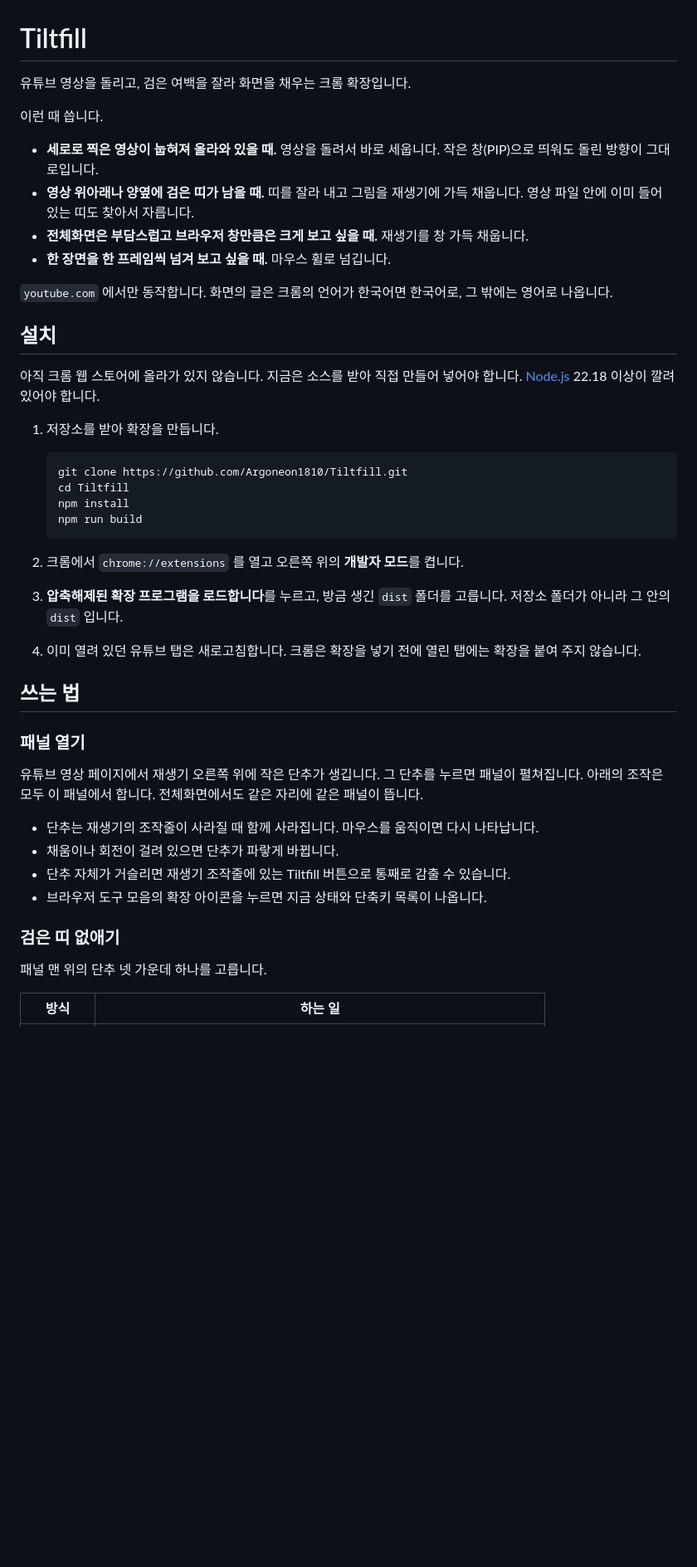
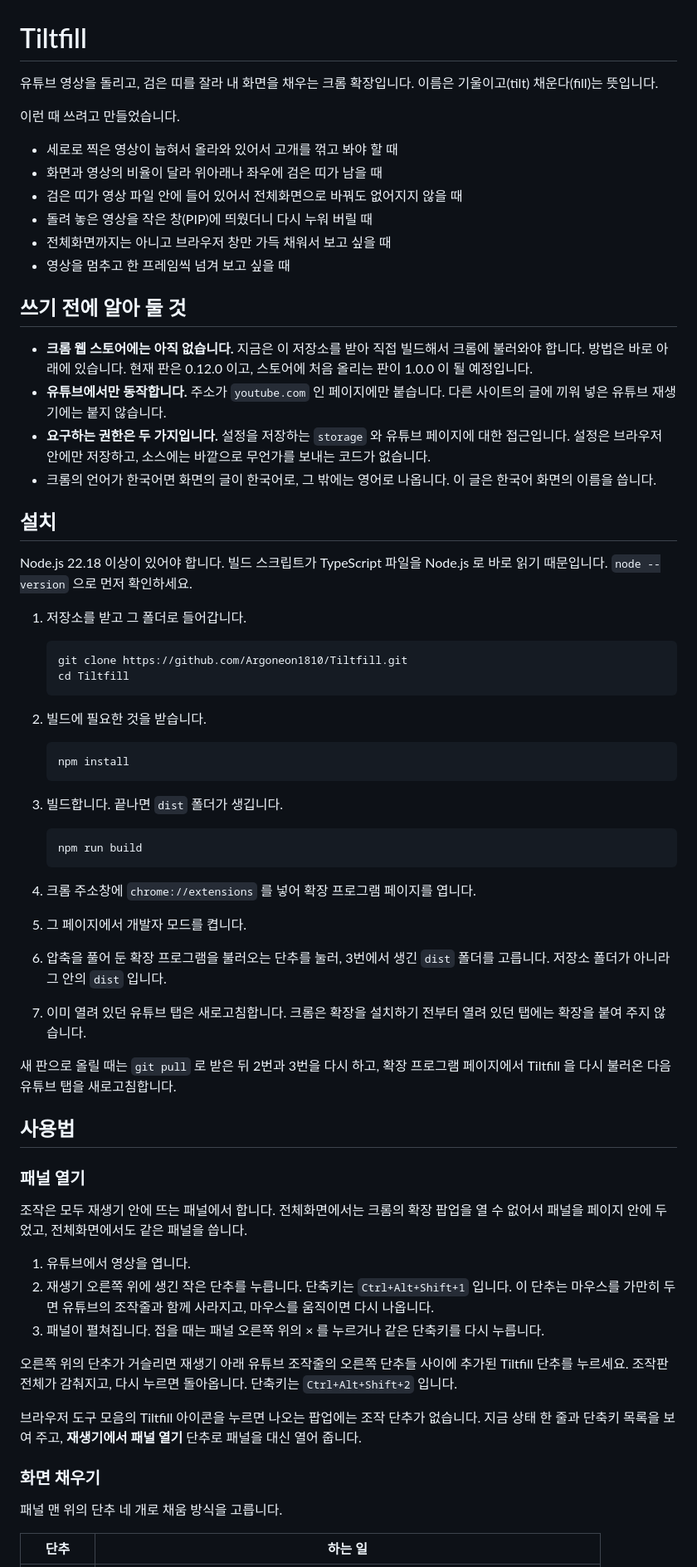
Before and after one commit to Argoneon1810/Tiltfill, a Markdown page: README.md, the part around one of its changes. Shown at 83% size. GitHub-like rendering; blank space fills up the shorter version.

````diff
--- a/README.md
+++ b/README.md
@@ -1,55 +1,70 @@
 # Tiltfill
 
-유튜브 영상을 돌리고, 검은 여백을 잘라 화면을 채우는 크롬 확장입니다.
+유튜브 영상을 돌리고, 검은 띠를 잘라 내 화면을 채우는 크롬 확장입니다. 이름은 기울이고(tilt) 채운다(fill)는 뜻입니다.
 
-이런 때 씁니다.
+이런 때 쓰려고 만들었습니다.
 
-- **세로로 찍은 영상이 눕혀져 올라와 있을 때.** 영상을 돌려서 바로 세웁니다. 작은 창(PIP)으로
-  띄워도 돌린 방향이 그대로입니다.
-- **영상 위아래나 양옆에 검은 띠가 남을 때.** 띠를 잘라 내고 그림을 재생기에 가득 채웁니다.
-  영상 파일 안에 이미 들어 있는 띠도 찾아서 자릅니다.
-- **전체화면은 부담스럽고 브라우저 창만큼은 크게 보고 싶을 때.** 재생기를 창 가득 채웁니다.
-- **한 장면을 한 프레임씩 넘겨 보고 싶을 때.** 마우스 휠로 넘깁니다.
+- 세로로 찍은 영상이 눕혀서 올라와 있어서 고개를 꺾고 봐야 할 때
+- 화면과 영상의 비율이 달라 위아래나 좌우에 검은 띠가 남을 때
+- 검은 띠가 영상 파일 안에 들어 있어서 전체화면으로 바꿔도 없어지지 않을 때
+- 돌려 놓은 영상을 작은 창(PIP)에 띄웠더니 다시 누워 버릴 때
+- 전체화면까지는 아니고 브라우저 창만 가득 채워서 보고 싶을 때
+- 영상을 멈추고 한 프레임씩 넘겨 보고 싶을 때
 
-`youtube.com` 에서만 동작합니다. 화면의 글은 크롬의 언어가 한국어면 한국어로, 그 밖에는
-영어로 나옵니다.
+## 쓰기 전에 알아 둘 것
+
+- **크롬 웹 스토어에는 아직 없습니다.** 지금은 이 저장소를 받아 직접 빌드해서 크롬에 불러와야 합니다. 방법은 바로 아래에 있습니다. 현재 판은 0.12.0 이고, 스토어에 처음 올리는 판이 1.0.0 이 될 예정입니다.
+- **유튜브에서만 동작합니다.** 주소가 `youtube.com` 인 페이지에만 붙습니다. 다른 사이트의 글에 끼워 넣은 유튜브 재생기에는 붙지 않습니다.
+- **요구하는 권한은 두 가지입니다.** 설정을 저장하는 `storage` 와 유튜브 페이지에 대한 접근입니다. 설정은 브라우저 안에만 저장하고, 소스에는 바깥으로 무언가를 보내는 코드가 없습니다.
+- 크롬의 언어가 한국어면 화면의 글이 한국어로, 그 밖에는 영어로 나옵니다. 이 글은 한국어 화면의 이름을 씁니다.
 
 ## 설치
 
-아직 크롬 웹 스토어에 올라가 있지 않습니다. 지금은 소스를 받아 직접 만들어 넣어야 합니다.
-[Node.js](https://nodejs.org) 22.18 이상이 깔려 있어야 합니다.
+Node.js 22.18 이상이 있어야 합니다. 빌드 스크립트가 TypeScript 파일을 Node.js 로 바로 읽기 때문입니다. `node --version` 으로 먼저 확인하세요.
 
-1. 저장소를 받아 확장을 만듭니다.
+1. 저장소를 받고 그 폴더로 들어갑니다.
 
    ```
    git clone https://github.com/Argoneon1810/Tiltfill.git
    cd Tiltfill
+   ```
+
+2. 빌드에 필요한 것을 받습니다.
+
+   ```
    npm install
+   ```
+
+3. 빌드합니다. 끝나면 `dist` 폴더가 생깁니다.
+
+   ```
    npm run build
    ```
 
-2. 크롬에서 `chrome://extensions` 를 열고 오른쪽 위의 **개발자 모드**를 켭니다.
-3. **압축해제된 확장 프로그램을 로드합니다**를 누르고, 방금 생긴 `dist` 폴더를 고릅니다.
-   저장소 폴더가 아니라 그 안의 `dist` 입니다.
-4. 이미 열려 있던 유튜브 탭은 새로고침합니다. 크롬은 확장을 넣기 전에 열린 탭에는 확장을
-   붙여 주지 않습니다.
+4. 크롬 주소창에 `chrome://extensions` 를 넣어 확장 프로그램 페이지를 엽니다.
+5. 그 페이지에서 개발자 모드를 켭니다.
+6. 압축을 풀어 둔 확장 프로그램을 불러오는 단추를 눌러, 3번에서 생긴 `dist` 폴더를 고릅니다. 저장소 폴더가 아니라 그 안의 `dist` 입니다.
+7. 이미 열려 있던 유튜브 탭은 새로고침합니다. 크롬은 확장을 설치하기 전부터 열려 있던 탭에는 확장을 붙여 주지 않습니다.
 
-## 쓰는 법
+새 판으로 올릴 때는 `git pull` 로 받은 뒤 2번과 3번을 다시 하고, 확장 프로그램 페이지에서 Tiltfill 을 다시 불러온 다음 유튜브 탭을 새로고침합니다.
+
+## 사용법
 
 ### 패널 열기
 
-유튜브 영상 페이지에서 재생기 오른쪽 위에 작은 단추가 생깁니다. 그 단추를 누르면 패널이
-펼쳐집니다. 아래의 조작은 모두 이 패널에서 합니다. 전체화면에서도 같은 자리에 같은 패널이
-뜹니다.
+조작은 모두 재생기 안에 뜨는 패널에서 합니다. 전체화면에서는 크롬의 확장 팝업을 열 수 없어서 패널을 페이지 안에 두었고, 전체화면에서도 같은 패널을 씁니다.
 
-- 단추는 재생기의 조작줄이 사라질 때 함께 사라집니다. 마우스를 움직이면 다시 나타납니다.
-- 채움이나 회전이 걸려 있으면 단추가 파랗게 바뀝니다.
-- 단추 자체가 거슬리면 재생기 조작줄에 있는 Tiltfill 버튼으로 통째로 감출 수 있습니다.
-- 브라우저 도구 모음의 확장 아이콘을 누르면 지금 상태와 단축키 목록이 나옵니다.
+1. 유튜브에서 영상을 엽니다.
+2. 재생기 오른쪽 위에 생긴 작은 단추를 누릅니다. 단축키는 `Ctrl+Alt+Shift+1` 입니다. 이 단추는 마우스를 가만히 두면 유튜브의 조작줄과 함께 사라지고, 마우스를 움직이면 다시 나옵니다.
+3. 패널이 펼쳐집니다. 접을 때는 패널 오른쪽 위의 × 를 누르거나 같은 단축키를 다시 누릅니다.
 
-### 검은 띠 없애기
+오른쪽 위의 단추가 거슬리면 재생기 아래 유튜브 조작줄의 오른쪽 단추들 사이에 추가된 Tiltfill 단추를 누르세요. 조작판 전체가 감춰지고, 다시 누르면 돌아옵니다. 단축키는 `Ctrl+Alt+Shift+2` 입니다.
 
-패널 맨 위의 단추 넷 가운데 하나를 고릅니다.
+브라우저 도구 모음의 Tiltfill 아이콘을 누르면 나오는 팝업에는 조작 단추가 없습니다. 지금 상태 한 줄과 단축키 목록을 보여 주고, **재생기에서 패널 열기** 단추로 패널을 대신 열어 줍니다.
 
-| 방식 | 하는 일 |
+### 화면 채우기
+
+패널 맨 위의 단추 네 개로 채움 방식을 고릅니다.
+
+| 단추 | 하는 일 |
 | --- | --- |
````
Also changed, not shown: other parts of README.md (+90 -93 lines).
